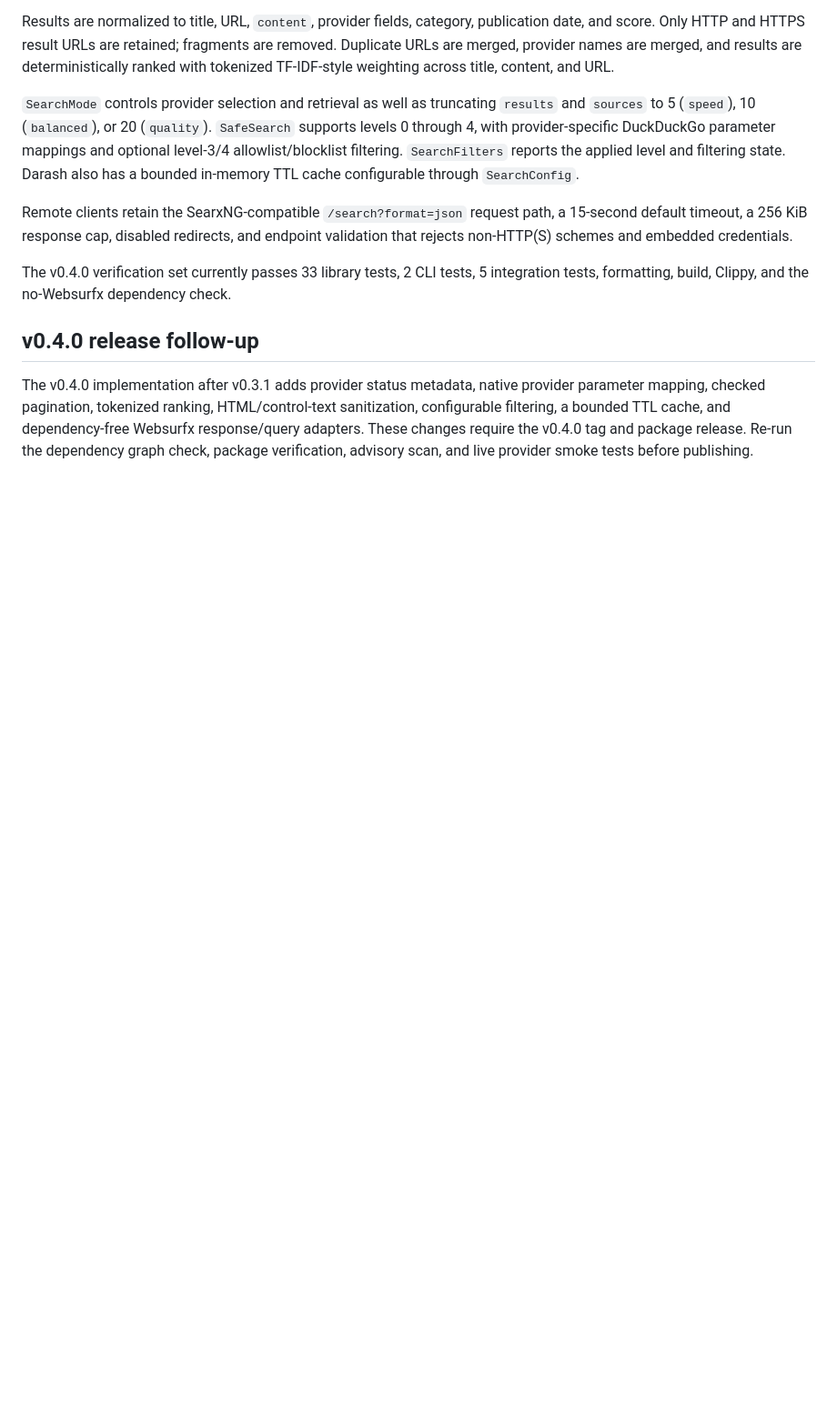
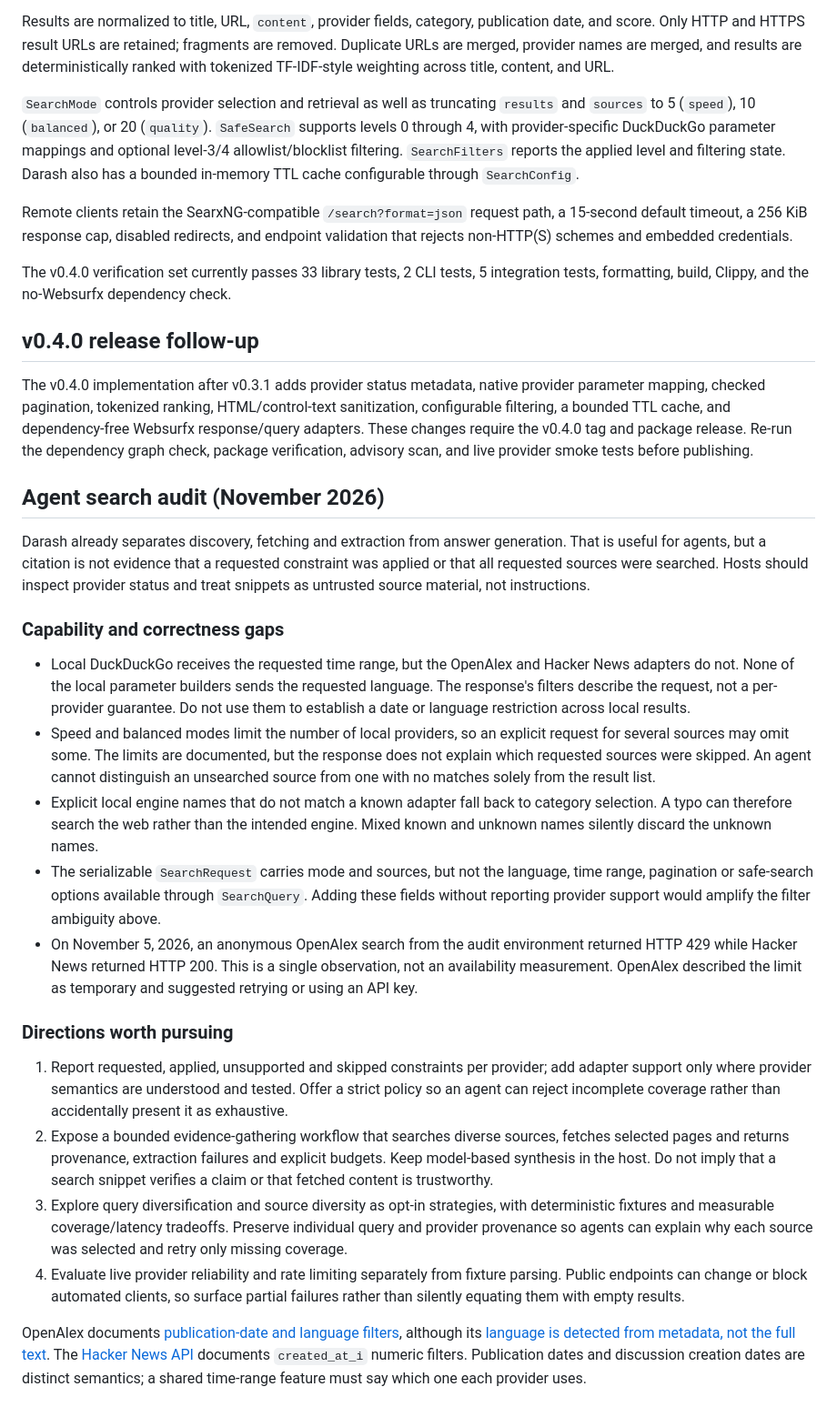
Before and after one commit to tschk/darash, a Markdown page: AUDIT-REPORT.md, the part around the change. Shown at 91% size. Rendered like a GitHub page; blank space fills up the shorter version.

Commit message:
Document agent search capability gaps and roadmap
Amp-Thread-ID: https://ampcode.com/threads/T-01a1abdc-f116-72cc-9292-2d2af121b77c
Co-authored-by: Max Carter <undivisible@vk.com>

```diff
--- a/AUDIT-REPORT.md
+++ b/AUDIT-REPORT.md
@@ -105,3 +105,60 @@ sanitization, configurable filtering, a bounded TTL cache, and dependency-free
 Websurfx response/query adapters. These changes require the v0.4.0 tag and
 package release. Re-run the dependency graph check, package verification,
 advisory scan, and live provider smoke tests before publishing.
+
+## Agent search audit (November 2026)
+
+Darash already separates discovery, fetching and extraction from answer
+generation. That is useful for agents, but a citation is not evidence that a
+requested constraint was applied or that all requested sources were searched.
+Hosts should inspect provider status and treat snippets as untrusted source
+material, not instructions.
+
+### Capability and correctness gaps
+
+- Local DuckDuckGo receives the requested time range, but the OpenAlex and
+  Hacker News adapters do not. None of the local parameter builders sends the
+  requested language. The response's filters describe the request, not a
+  per-provider guarantee. Do not use them to establish a date or language
+  restriction across local results.
+- Speed and balanced modes limit the number of local providers, so an explicit
+  request for several sources may omit some. The limits are documented, but the
+  response does not explain which requested sources were skipped. An agent
+  cannot distinguish an unsearched source from one with no matches solely from
+  the result list.
+- Explicit local engine names that do not match a known adapter fall back to
+  category selection. A typo can therefore search the web rather than the
+  intended engine. Mixed known and unknown names silently discard the unknown
+  names.
+- The serializable `SearchRequest` carries mode and sources, but not the
+  language, time range, pagination or safe-search options available through
+  `SearchQuery`. Adding these fields without reporting provider support would
+  amplify the filter ambiguity above.
+- On November 5, 2026, an anonymous OpenAlex search from the audit environment
+  returned HTTP 429 while Hacker News returned HTTP 200. This is a single
+  observation, not an availability measurement. OpenAlex described the limit
+  as temporary and suggested retrying or using an API key.
+
+### Directions worth pursuing
+
+1. Report requested, applied, unsupported and skipped constraints per provider;
+   add adapter support only where provider semantics are understood and tested.
+   Offer a strict policy so an agent can reject incomplete coverage rather than
+   accidentally present it as exhaustive.
+2. Expose a bounded evidence-gathering workflow that searches diverse sources,
+   fetches selected pages and returns provenance, extraction failures and
+   explicit budgets. Keep model-based synthesis in the host. Do not imply that
+   a search snippet verifies a claim or that fetched content is trustworthy.
+3. Explore query diversification and source diversity as opt-in strategies,
+   with deterministic fixtures and measurable coverage/latency tradeoffs.
+   Preserve individual query and provider provenance so agents can explain why
+   each source was selected and retry only missing coverage.
+4. Evaluate live provider reliability and rate limiting separately from fixture
+   parsing. Public endpoints can change or block automated clients, so surface
+   partial failures rather than silently equating them with empty results.
+
+OpenAlex documents [publication-date and language filters](https://developers.openalex.org/api-reference/works),
+although its [language is detected from metadata, not the full text](https://help.openalex.org/data/languages/).
+The [Hacker News API](https://hn.algolia.com/api) documents `created_at_i`
+numeric filters. Publication dates and discussion creation dates are distinct
+semantics; a shared time-range feature must say which one each provider uses.
```
